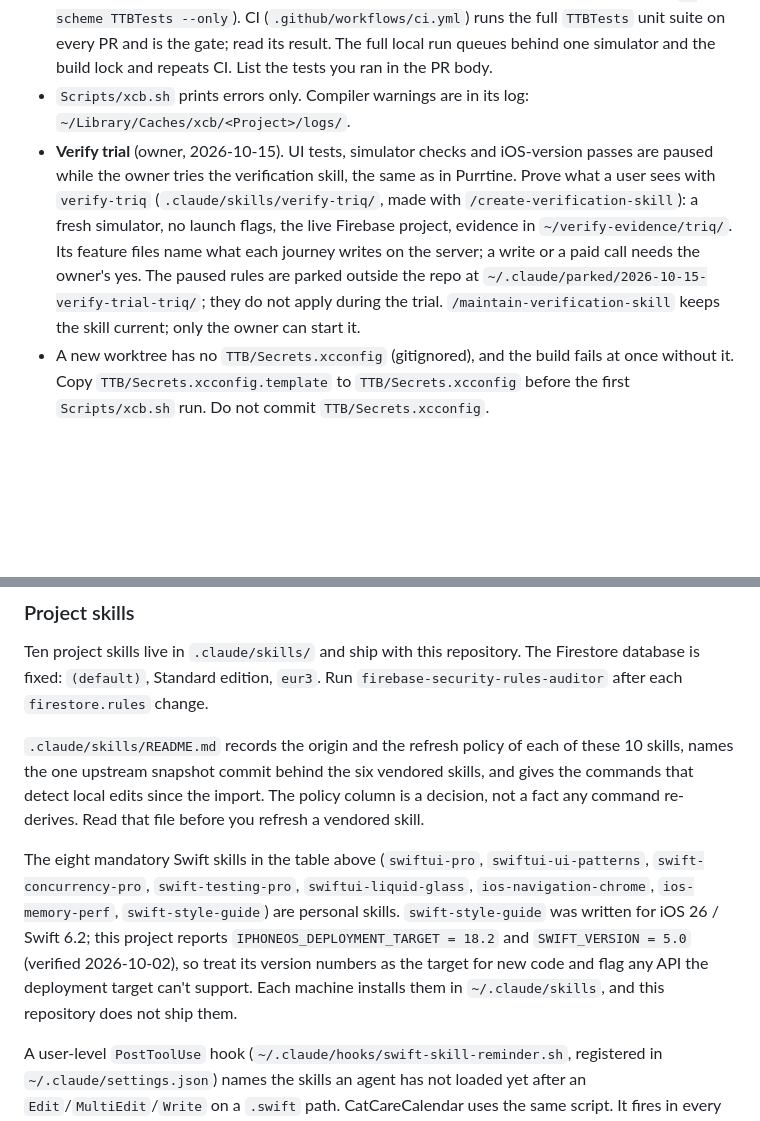
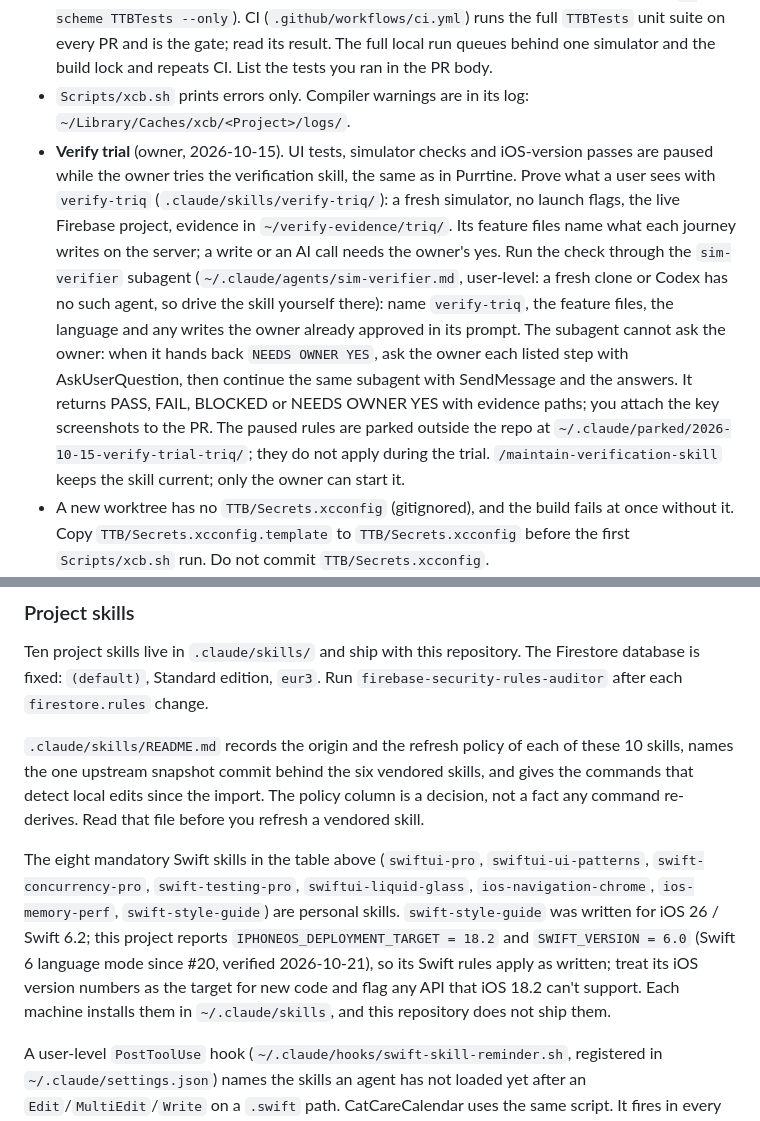
Before and after one commit to bckizildemir/TriQ, a Markdown page: AGENTS.md, 2 parts joined by grey strips. Rendered like a GitHub page; blank space fills up the shorter version.

```diff
--- a/AGENTS.md
+++ b/AGENTS.md
@@ -40,7 +40,7 @@ Scripts/xcb.sh test --scheme TTBTests --only TTBTests/FavoriteStoreTests # chang
 - Two schemes. `TTBTests` is the inner loop: it builds the app and the unit test bundle only and skips the UI test target. `TTB` is the full run with unit and UI tests. Neither scheme collects code coverage.
 - Run locally only the tests you added or changed, plus the suites of the files you changed (`--scheme TTBTests --only`). CI (`.github/workflows/ci.yml`) runs the full `TTBTests` unit suite on every PR and is the gate; read its result. The full local run queues behind one simulator and the build lock and repeats CI. List the tests you ran in the PR body.
 - `Scripts/xcb.sh` prints errors only. Compiler warnings are in its log: `~/Library/Caches/xcb/<Project>/logs/`.
-- **Verify trial** (owner, 2026-10-15). UI tests, simulator checks and iOS-version passes are paused while the owner tries the verification skill, the same as in Purrtine. Prove what a user sees with `verify-triq` (`.claude/skills/verify-triq/`, made with `/create-verification-skill`): a fresh simulator, no launch flags, the live Firebase project, evidence in `~/verify-evidence/triq/`. Its feature files name what each journey writes on the server; a write or a paid call needs the owner's yes. The paused rules are parked outside the repo at `~/.claude/parked/2026-10-15-verify-trial-triq/`; they do not apply during the trial. `/maintain-verification-skill` keeps the skill current; only the owner can start it.
+- **Verify trial** (owner, 2026-10-15). UI tests, simulator checks and iOS-version passes are paused while the owner tries the verification skill, the same as in Purrtine. Prove what a user sees with `verify-triq` (`.claude/skills/verify-triq/`): a fresh simulator, no launch flags, the live Firebase project, evidence in `~/verify-evidence/triq/`. Its feature files name what each journey writes on the server; a write or an AI call needs the owner's yes. Run the check through the `sim-verifier` subagent (`~/.claude/agents/sim-verifier.md`, user-level: a fresh clone or Codex has no such agent, so drive the skill yourself there): name `verify-triq`, the feature files, the language and any writes the owner already approved in its prompt. The subagent cannot ask the owner: when it hands back `NEEDS OWNER YES`, ask the owner each listed step with AskUserQuestion, then continue the same subagent with SendMessage and the answers. It returns PASS, FAIL, BLOCKED or NEEDS OWNER YES with evidence paths; you attach the key screenshots to the PR. The paused rules are parked outside the repo at `~/.claude/parked/2026-10-15-verify-trial-triq/`; they do not apply during the trial. `/maintain-verification-skill` keeps the skill current; only the owner can start it.
 - A new worktree has no `TTB/Secrets.xcconfig` (gitignored), and the build fails at once without it. Copy `TTB/Secrets.xcconfig.template` to `TTB/Secrets.xcconfig` before the first `Scripts/xcb.sh` run. Do not commit `TTB/Secrets.xcconfig`.
 - The baseline simulator is iPhone 12 on iOS 27.0 (owner, 2026-10-15); the script shuts down any other booted simulator before a test, except devices named `verify-*` (a verify-skill run).
 - `Scripts/xcb.sh` is shared with CatCareCalendar; keep the two copies identical.
@@ -80,7 +80,7 @@ Ten project skills live in `.claude/skills/` and ship with this repository. The
 
 `.claude/skills/README.md` records the origin and the refresh policy of each of these 10 skills, names the one upstream snapshot commit behind the six vendored skills, and gives the commands that detect local edits since the import. The policy column is a decision, not a fact any command re-derives. Read that file before you refresh a vendored skill.
 
-The eight mandatory Swift skills in the table above (`swiftui-pro`, `swiftui-ui-patterns`, `swift-concurrency-pro`, `swift-testing-pro`, `swiftui-liquid-glass`, `ios-navigation-chrome`, `ios-memory-perf`, `swift-style-guide`) are personal skills. `swift-style-guide` was written for iOS 26 / Swift 6.2; this project reports `IPHONEOS_DEPLOYMENT_TARGET = 18.2` and `SWIFT_VERSION = 5.0` (verified 2026-10-02), so treat its version numbers as the target for new code and flag any API the deployment target can't support. Each machine installs them in `~/.claude/skills`, and this repository does not ship them.
+The eight mandatory Swift skills in the table above (`swiftui-pro`, `swiftui-ui-patterns`, `swift-concurrency-pro`, `swift-testing-pro`, `swiftui-liquid-glass`, `ios-navigation-chrome`, `ios-memory-perf`, `swift-style-guide`) are personal skills. `swift-style-guide` was written for iOS 26 / Swift 6.2; this project reports `IPHONEOS_DEPLOYMENT_TARGET = 18.2` and `SWIFT_VERSION = 6.0` (Swift 6 language mode since #20, verified 2026-10-21), so its Swift rules apply as written; treat its iOS version numbers as the target for new code and flag any API that iOS 18.2 can't support. Each machine installs them in `~/.claude/skills`, and this repository does not ship them.
 
 A user-level `PostToolUse` hook (`~/.claude/hooks/swift-skill-reminder.sh`, registered in `~/.claude/settings.json`) names the skills an agent has not loaded yet after an `Edit`/`MultiEdit`/`Write` on a `.swift` path. CatCareCalendar uses the same script. It fires in every project on this machine, in Herdr worktrees, and inside subagents. It never names `ios-memory-perf` — the table above is that skill's only route — and it names `swiftdata-pro` only for files that use SwiftData, so it stays silent on that skill here. It needs `jq`. It is not in the repo, so a fresh clone on another machine does not have it. The table above is the routing wherever the hook cannot fire — edits made through Bash or by the user in Xcode. See `docs/agents/swift-skill-triggers.md`.
 
```
Also changed, not shown: CLAUDE.md (+2 -2 lines).
